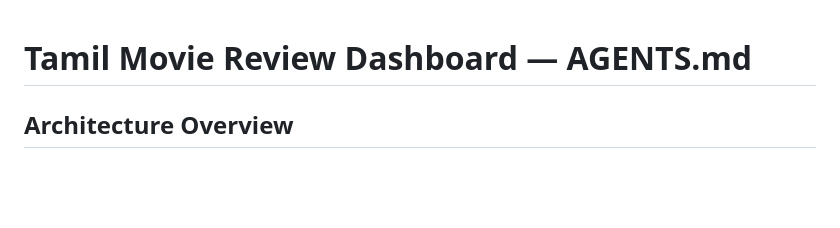
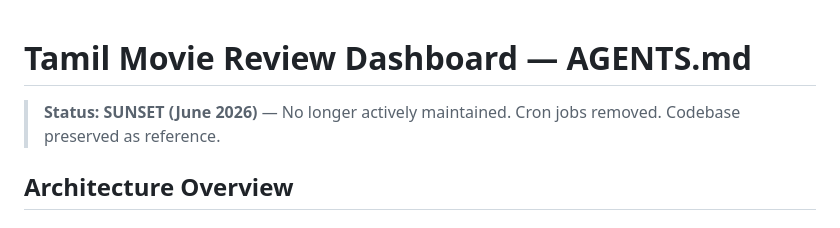
Before and after one commit to tharunsuresh-code/movies-vibe-dashboard, a Markdown page: AGENTS.md, the part around the change. Drawn GitHub-style; blank space fills up the shorter version.

Commit message:
docs: add README.md, mark project as sunset in AGENTS.md

```diff
--- a/AGENTS.md
+++ b/AGENTS.md
@@ -1,4 +1,6 @@
 # Tamil Movie Review Dashboard — AGENTS.md
+
+> **Status: SUNSET (June 2026)** — No longer actively maintained. Cron jobs removed. Codebase preserved as reference.
 
 ## Architecture Overview
 
```
Also changed, not shown: README.md (added, +119 -0 lines).
